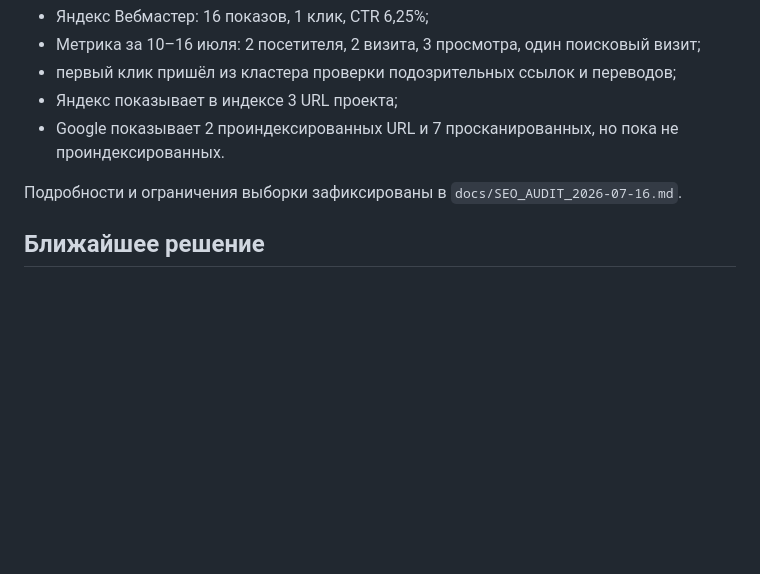
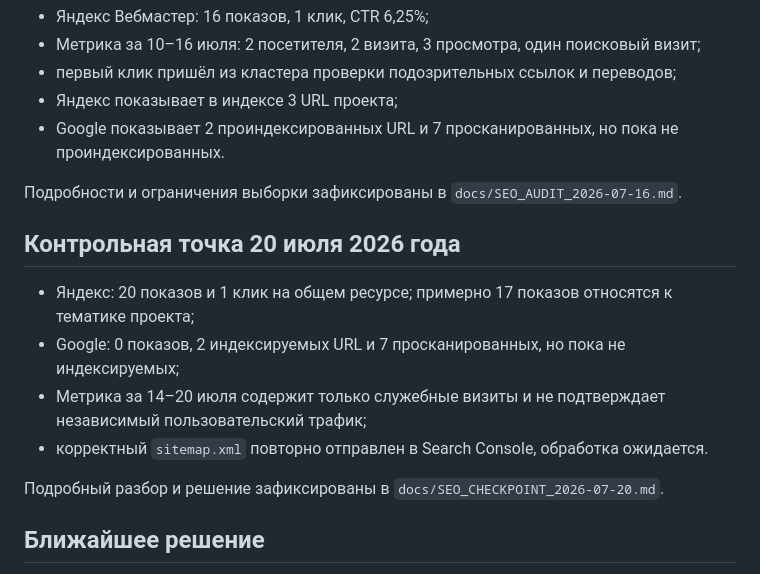
Before and after one commit to DexHTML/check-before-action, a Markdown page: README.md, the part around the change. Rendered like a GitHub page; blank space fills up the shorter version.

Commit message:
Record July 20 SEO checkpoint

```diff
--- a/README.md
+++ b/README.md
@@ -52,6 +52,15 @@ SEO-MVP проекта «Проверь перед действием».
 
 Подробности и ограничения выборки зафиксированы в `docs/SEO_AUDIT_2026-07-16.md`.
 
+## Контрольная точка 20 июля 2026 года
+
+- Яндекс: 20 показов и 1 клик на общем ресурсе; примерно 17 показов относятся к тематике проекта;
+- Google: 0 показов, 2 индексируемых URL и 7 просканированных, но пока не индексируемых;
+- Метрика за 14–20 июля содержит только служебные визиты и не подтверждает независимый пользовательский трафик;
+- корректный `sitemap.xml` повторно отправлен в Search Console, обработка ожидается.
+
+Подробный разбор и решение зафиксированы в `docs/SEO_CHECKPOINT_2026-07-20.md`.
+
 ## Ближайшее решение
 
 Не расширять сайт массово до накопления выборки. Приоритет — индексация существующих URL, официальные источники, контроль canonical и наблюдение за поисковыми запросами и целями.
```
Also changed, not shown: docs/SEO_CHECKPOINT_2026-07-20.md (added, +66 -0 lines).
